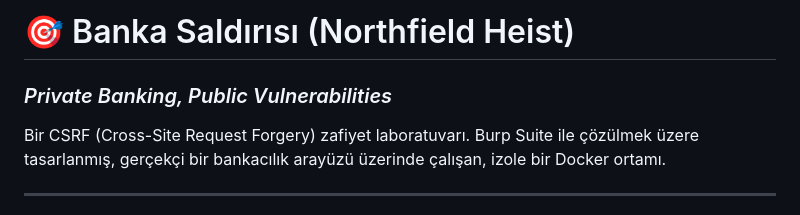
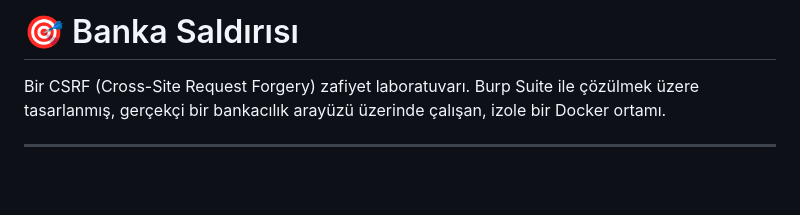
Before and after one commit to ZeynepSudeOgan/banka-saldiri, a Markdown page: README.md, the part around the change. Rendered like a GitHub page; blank space fills up the shorter version.

Commit message:
Update README for Banka Saldırısı project
Removed subtitle and added a brief description of the CSRF vulnerability lab.

```diff
--- a/README.md
+++ b/README.md
@@ -1,5 +1,5 @@
-# 🎯 Banka Saldırısı (Northfield Heist)
-### *Private Banking, Public Vulnerabilities*
+# 🎯 Banka Saldırısı
+
 
 Bir CSRF (Cross-Site Request Forgery) zafiyet laboratuvarı. Burp Suite ile çözülmek üzere tasarlanmış, gerçekçi bir bankacılık arayüzü üzerinde çalışan, izole bir Docker ortamı.
 
```
